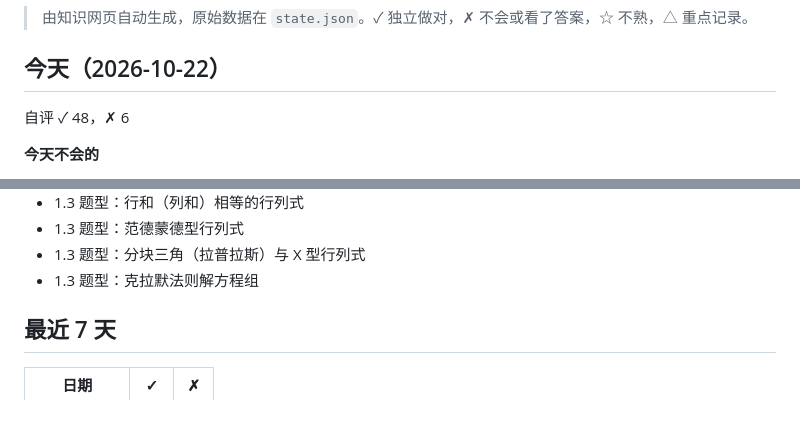
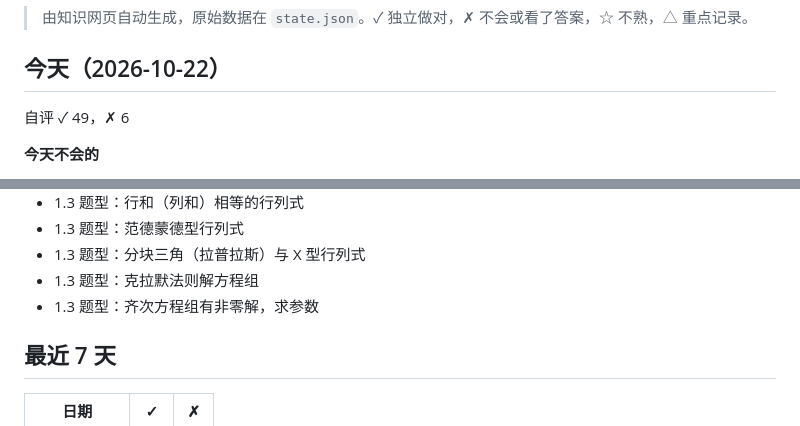
Before and after one commit to hengyoungmiao/study-site, a Markdown page: records/xiandai/review.md, 2 parts joined by grey strips. GitHub-like rendering.

Commit message:
复盘摘要 2026-10-22 10:39

```diff
--- a/records/xiandai/review.md
+++ b/records/xiandai/review.md
@@ -4,7 +4,7 @@
 
 ## 今天（2026-10-22）
 
-自评 ✓ 48，✗ 6
+自评 ✓ 49，✗ 6
 
 **今天不会的**
 
@@ -65,6 +65,7 @@
 - 1.3 题型：范德蒙德型行列式
 - 1.3 题型：分块三角（拉普拉斯）与 X 型行列式
 - 1.3 题型：克拉默法则解方程组
+- 1.3 题型：齐次方程组有非零解，求参数
 
 ## 最近 7 天
 
```
Also changed, not shown: other parts of records/xiandai/review.md (+1 -1 lines).
